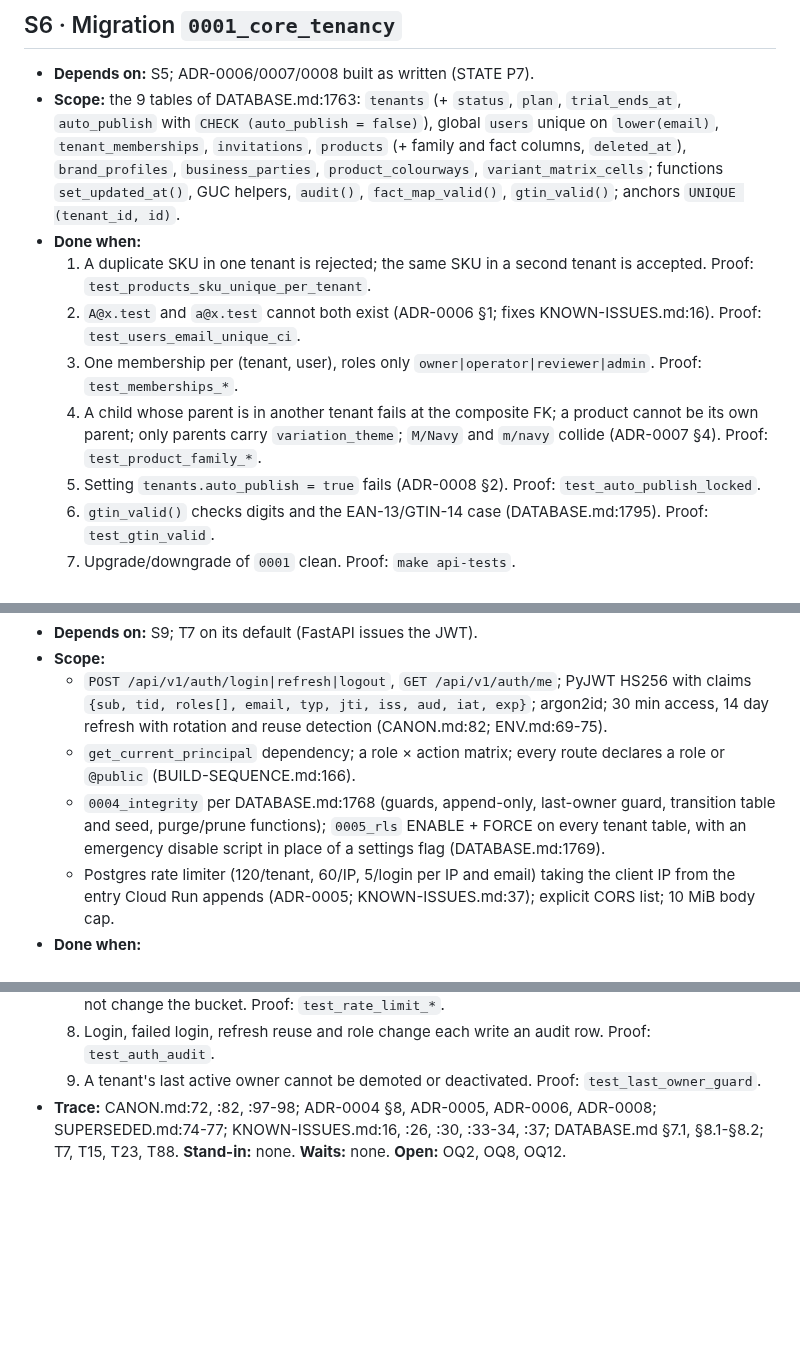
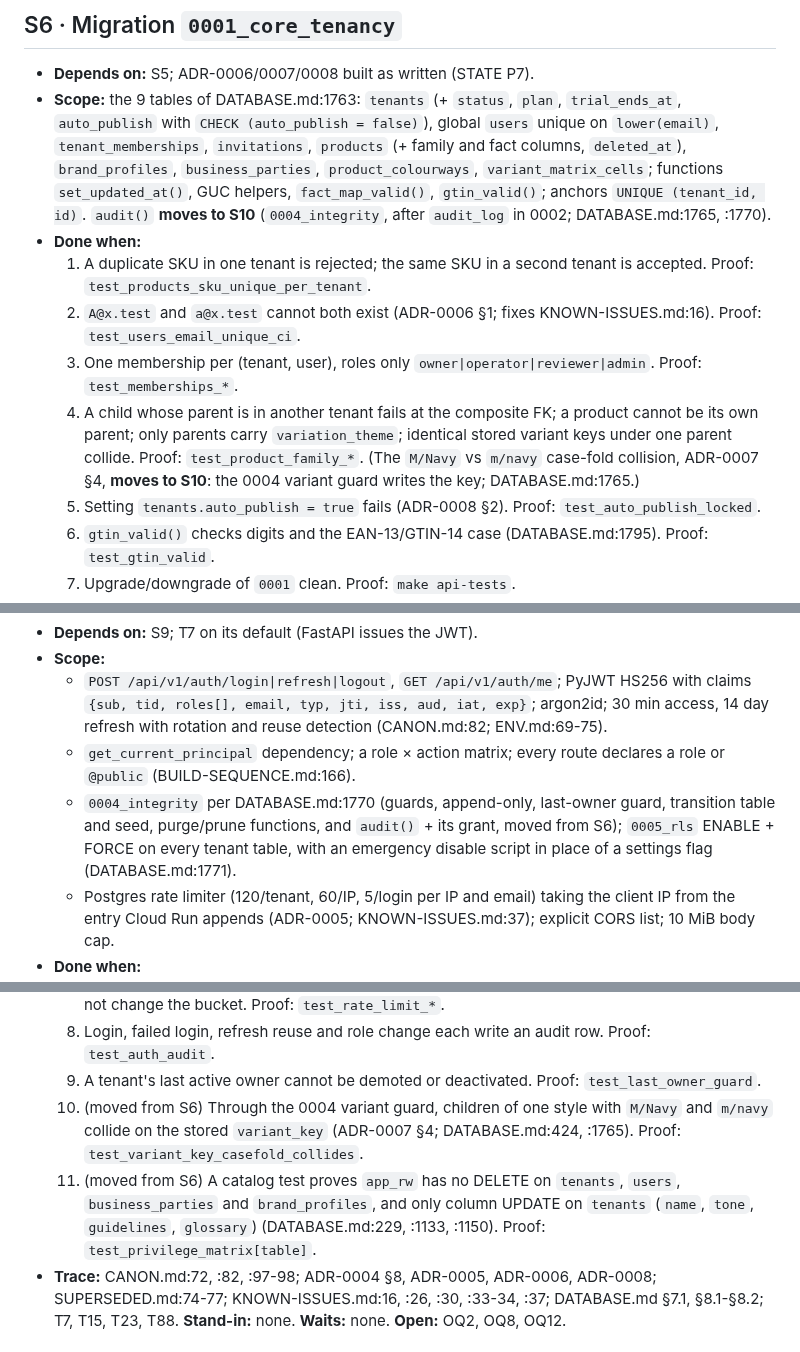
Before and after one commit to maniacultasset/ai-marketplace-os, a Markdown page: docs/STEPS.md, 3 parts joined by grey strips. GitHub-like rendering; blank space fills up the shorter version.

Commit message:
docs(s6): T12 hand audit() and two Done-when proofs to S10
audit() moves out of the S6 scope into the S10 0004_integrity bullet.
The M/Navy vs m/navy case-fold collision and the app_rw no-DELETE and
column-UPDATE catalog test are added to S10 as (moved from S6) items,
and S6 item 4 marks its case-fold clause as moving to S10. The 0004 and
0005 ledger citations now point at DATABASE.md:1770 and :1771.

```diff
--- a/docs/STEPS.md
+++ b/docs/STEPS.md
@@ -188,15 +188,17 @@ start before billing. S14b gains S14a as a dependency because `/rules/dry-run` c
   `auto_publish` with `CHECK (auto_publish = false)`), global `users` unique on `lower(email)`,
   `tenant_memberships`, `invitations`, `products` (+ family and fact columns, `deleted_at`),
   `brand_profiles`, `business_parties`, `product_colourways`, `variant_matrix_cells`; functions
-  `set_updated_at()`, GUC helpers, `audit()`, `fact_map_valid()`, `gtin_valid()`; anchors `UNIQUE (tenant_id, id)`.
+  `set_updated_at()`, GUC helpers, `fact_map_valid()`, `gtin_valid()`; anchors `UNIQUE (tenant_id, id)`.
+  `audit()` **moves to S10** (`0004_integrity`, after `audit_log` in 0002; DATABASE.md:1765, :1770).
 - **Done when:**
   1. A duplicate SKU in one tenant is rejected; the same SKU in a second tenant is accepted. Proof:
      `test_products_sku_unique_per_tenant`.
   2. `A@x.test` and `a@x.test` cannot both exist (ADR-0006 §1; fixes KNOWN-ISSUES.md:16). Proof: `test_users_email_unique_ci`.
   3. One membership per (tenant, user), roles only `owner|operator|reviewer|admin`. Proof: `test_memberships_*`.
   4. A child whose parent is in another tenant fails at the composite FK; a product cannot be its own
-     parent; only parents carry `variation_theme`; `M/Navy` and `m/navy` collide (ADR-0007 §4). Proof:
-     `test_product_family_*`.
+     parent; only parents carry `variation_theme`; identical stored variant keys under one parent
+     collide. Proof: `test_product_family_*`. (The `M/Navy` vs `m/navy` case-fold collision, ADR-0007
+     §4, **moves to S10**: the 0004 variant guard writes the key; DATABASE.md:1765.)
   5. Setting `tenants.auto_publish = true` fails (ADR-0008 §2). Proof: `test_auto_publish_locked`.
   6. `gtin_valid()` checks digits and the EAN-13/GTIN-14 case (DATABASE.md:1795). Proof: `test_gtin_valid`.
   7. Upgrade/downgrade of `0001` clean. Proof: `make api-tests`.
@@ -336,9 +338,10 @@ start before billing. S14b gains S14a as a dependency because `/rules/dry-run` c
     rotation and reuse detection (CANON.md:82; ENV.md:69-75).
   - `get_current_principal` dependency; a role × action matrix; every route declares a role or
     `@public` (BUILD-SEQUENCE.md:166).
-  - `0004_integrity` per DATABASE.md:1768 (guards, append-only, last-owner guard, transition table and
-    seed, purge/prune functions); `0005_rls` ENABLE + FORCE on every tenant table, with an emergency
-    disable script in place of a settings flag (DATABASE.md:1769).
+  - `0004_integrity` per DATABASE.md:1770 (guards, append-only, last-owner guard, transition table and
+    seed, purge/prune functions, and `audit()` + its grant, moved from S6); `0005_rls` ENABLE + FORCE
+    on every tenant table, with an emergency disable script in place of a settings flag
+    (DATABASE.md:1771).
   - Postgres rate limiter (120/tenant, 60/IP, 5/login per IP and email) taking the client IP from the
     entry Cloud Run appends (ADR-0005; KNOWN-ISSUES.md:37); explicit CORS list; 10 MiB body cap.
 - **Done when:**
@@ -356,6 +359,12 @@ start before billing. S14b gains S14a as a dependency because `/rules/dry-run` c
      change the bucket. Proof: `test_rate_limit_*`.
   8. Login, failed login, refresh reuse and role change each write an audit row. Proof: `test_auth_audit`.
   9. A tenant's last active owner cannot be demoted or deactivated. Proof: `test_last_owner_guard`.
+  10. (moved from S6) Through the 0004 variant guard, children of one style with `M/Navy` and
+      `m/navy` collide on the stored `variant_key` (ADR-0007 §4; DATABASE.md:424, :1765). Proof:
+      `test_variant_key_casefold_collides`.
+  11. (moved from S6) A catalog test proves `app_rw` has no DELETE on `tenants`, `users`,
+      `business_parties` and `brand_profiles`, and only column UPDATE on `tenants` (`name`, `tone`,
+      `guidelines`, `glossary`) (DATABASE.md:229, :1133, :1150). Proof: `test_privilege_matrix[table]`.
 - **Trace:** CANON.md:72, :82, :97-98; ADR-0004 §8, ADR-0005, ADR-0006, ADR-0008; SUPERSEDED.md:74-77;
   KNOWN-ISSUES.md:16, :26, :30, :33-34, :37; DATABASE.md §7.1, §8.1-§8.2; T7, T15, T23, T88.
   **Stand-in:** none. **Waits:** none. **Open:** OQ2, OQ8, OQ12.
```
